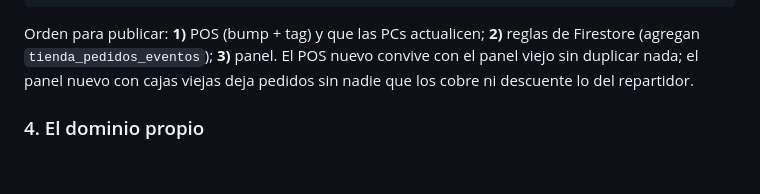
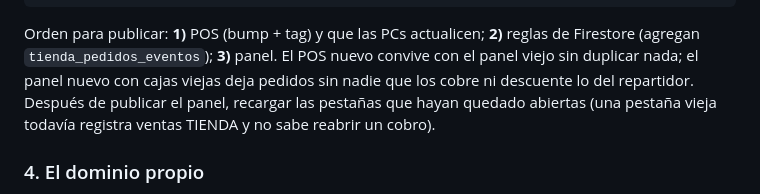
Before and after one commit to SimonBrizuela/maribrizu-SistemaPOS, a Markdown page: TIENDA_ESTADO.md, the part around the change. GitHub-like rendering; blank space fills up the shorter version.

Commit message:
docs(tienda): recargar las pestanas del panel despues de publicarlo

```diff
--- a/TIENDA_ESTADO.md
+++ b/TIENDA_ESTADO.md
@@ -257,6 +257,8 @@ Orden para publicar: **1)** POS (bump + tag) y que las PCs actualicen; **2)**
 reglas de Firestore (agregan `tienda_pedidos_eventos`); **3)** panel. El POS
 nuevo convive con el panel viejo sin duplicar nada; el panel nuevo con cajas
 viejas deja pedidos sin nadie que los cobre ni descuente lo del repartidor.
+Después de publicar el panel, recargar las pestañas que hayan quedado abiertas
+(una pestaña vieja todavía registra ventas TIENDA y no sabe reabrir un cobro).
 
 ### 4. El dominio propio
 
```
